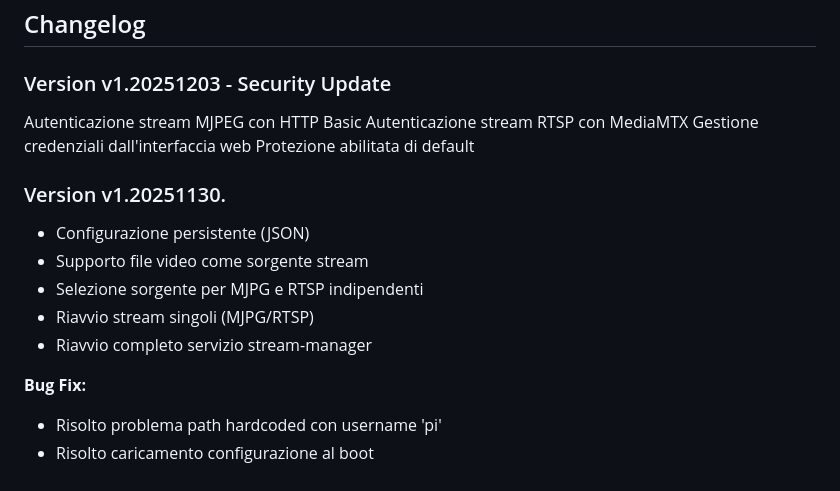
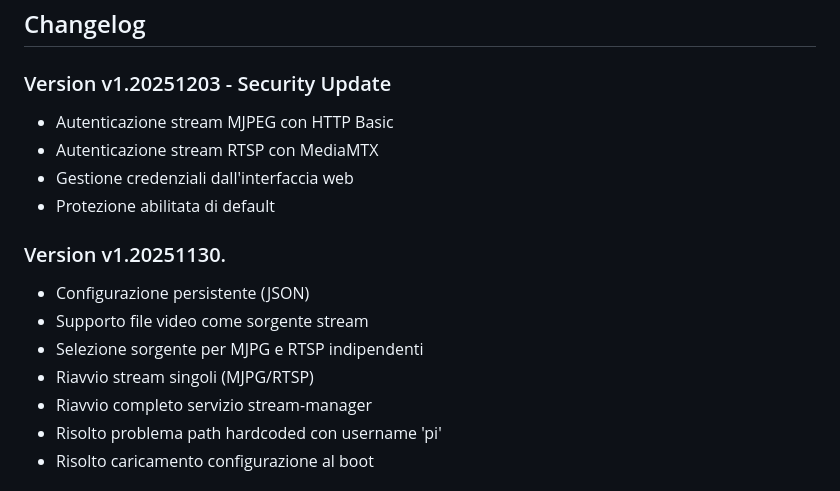
Before and after one commit to liso88/videoStreamer, a Markdown page: README.md, the part around the change. Rendered like a GitHub page.

Commit message:
Refactor changelog to remove duplicates
Removed duplicate entries and cleaned up changelog.

```diff
--- a/README.md
+++ b/README.md
@@ -366,10 +366,10 @@ Questo progetto è rilasciato sotto licenza MIT - vedi il file [LICENSE](LICENSE
 
 ### Version  v1.20251203 - Security Update
 
-Autenticazione stream MJPEG con HTTP Basic
-Autenticazione stream RTSP con MediaMTX
-Gestione credenziali dall'interfaccia web
-Protezione abilitata di default
+- Autenticazione stream MJPEG con HTTP Basic
+- Autenticazione stream RTSP con MediaMTX
+- Gestione credenziali dall'interfaccia web
+- Protezione abilitata di default
 
 ### Version v1.20251130.
 
@@ -378,8 +378,6 @@ Protezione abilitata di default
 - Selezione sorgente per MJPG e RTSP indipendenti
 - Riavvio stream singoli (MJPG/RTSP)
 - Riavvio completo servizio stream-manager
-
-**Bug Fix:**
 - Risolto problema path hardcoded con username 'pi'
 - Risolto caricamento configurazione al boot
 
```
